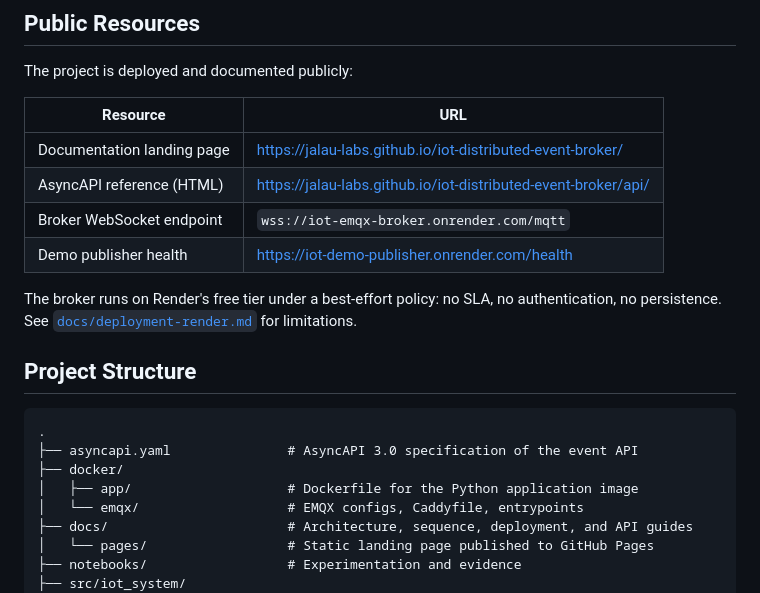
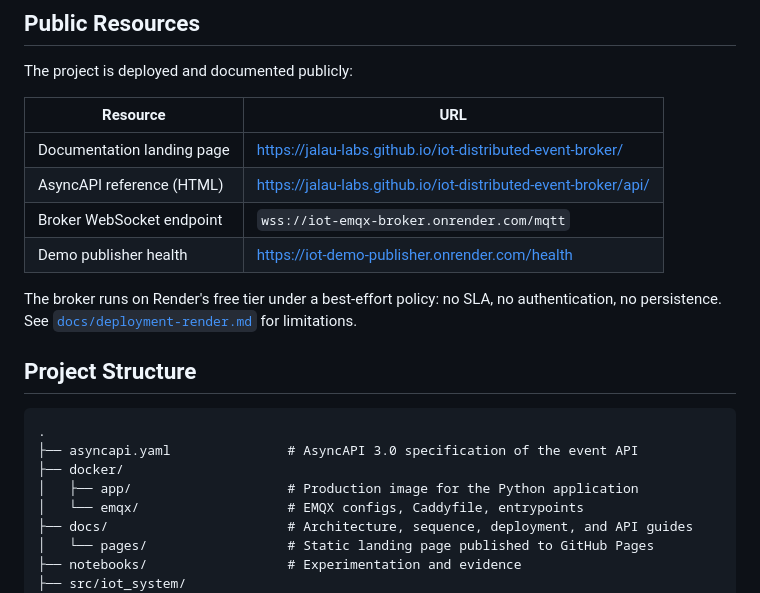
Before and after one commit to JalaU-Labs/iot-distributed-event-broker, a Markdown page: README.md, the part around one of its changes. Drawn GitHub-style.

```diff
--- a/README.md
+++ b/README.md
@@ -25,12 +25,12 @@ See [`docs/architecture.md`](docs/architecture.md) for the C4 diagrams and [`doc
 
 The project is deployed and documented publicly:
 
-| Resource | URL |
-|---|---|
-| Documentation landing page | https://jalau-labs.github.io/iot-distributed-event-broker/ |
-| AsyncAPI reference (HTML) | https://jalau-labs.github.io/iot-distributed-event-broker/api/ |
-| Broker WebSocket endpoint | `wss://iot-emqx-broker.onrender.com/mqtt` |
-| Demo publisher health | https://iot-demo-publisher.onrender.com/health |
+| Resource                   | URL                                                            |
+|----------------------------|----------------------------------------------------------------|
+| Documentation landing page | https://jalau-labs.github.io/iot-distributed-event-broker/     |
+| AsyncAPI reference (HTML)  | https://jalau-labs.github.io/iot-distributed-event-broker/api/ |
+| Broker WebSocket endpoint  | `wss://iot-emqx-broker.onrender.com/mqtt`                      |
+| Demo publisher health      | https://iot-demo-publisher.onrender.com/health                 |
 
 The broker runs on Render's free tier under a best-effort policy: no SLA, no authentication, no persistence. See [`docs/deployment-render.md`](docs/deployment-render.md) for limitations.
 
@@ -40,7 +40,7 @@ The broker runs on Render's free tier under a best-effort policy: no SLA, no aut
 .
 ├── asyncapi.yaml               # AsyncAPI 3.0 specification of the event API
 ├── docker/
-│   ├── app/                    # Dockerfile for the Python application image
+│   ├── app/                    # Production image for the Python application
 │   └── emqx/                   # EMQX configs, Caddyfile, entrypoints
 ├── docs/                       # Architecture, sequence, deployment, and API guides
 │   └── pages/                  # Static landing page published to GitHub Pages
```
Also changed, not shown: other parts of README.md (+52 -8 lines).
